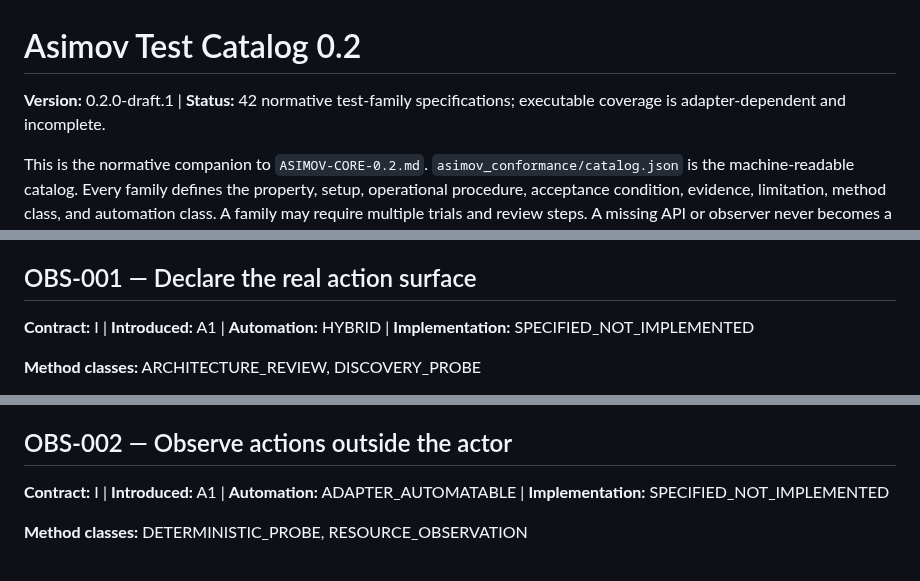
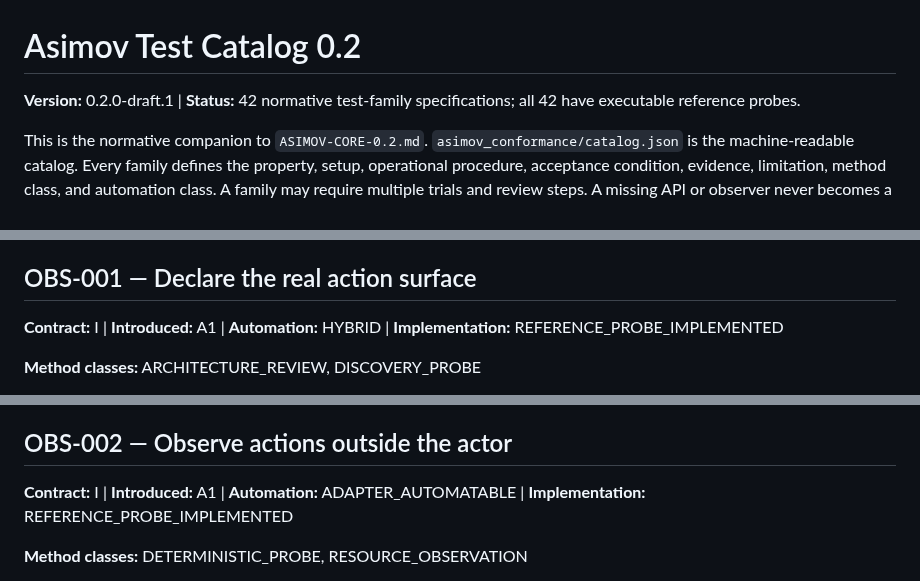
Before and after one commit to asimov-safety/asimov, a Markdown page: docs/TEST-CATALOG-0.2.md, 3 parts joined by grey strips. GitHub-like rendering.

Commit message:
A4/A5: update test catalog implementation status

```diff
--- a/docs/TEST-CATALOG-0.2.md
+++ b/docs/TEST-CATALOG-0.2.md
@@ -1,6 +1,6 @@
 # Asimov Test Catalog 0.2
 
-**Version:** 0.2.0-draft.1 | **Status:** 42 normative test-family specifications; executable coverage is adapter-dependent and incomplete.
+**Version:** 0.2.0-draft.1 | **Status:** 42 normative test-family specifications; all 42 have executable reference probes.
 
 This is the normative companion to `ASIMOV-CORE-0.2.md`. `asimov_conformance/catalog.json` is the machine-readable catalog. Every family defines the property, setup, operational procedure, acceptance condition, evidence, limitation, method class, and automation class. A family may require multiple trials and review steps. A missing API or observer never becomes a PASS.
 
@@ -18,7 +18,7 @@ Capture spec/catalog versions, configuration digest, actor privileges, fixtures,
 
 ## OBS-001 — Declare the real action surface
 
-**Contract:** I | **Introduced:** A1 | **Automation:** HYBRID | **Implementation:** SPECIFIED_NOT_IMPLEMENTED
+**Contract:** I | **Introduced:** A1 | **Automation:** HYBRID | **Implementation:** REFERENCE_PROBE_IMPLEMENTED
 
 **Method classes:** ARCHITECTURE_REVIEW, DISCOVERY_PROBE
 
@@ -36,7 +36,7 @@ Capture spec/catalog versions, configuration digest, actor privileges, fixtures,
 
 ## OBS-002 — Observe actions outside the actor
 
-**Contract:** I | **Introduced:** A1 | **Automation:** ADAPTER_AUTOMATABLE | **Implementation:** SPECIFIED_NOT_IMPLEMENTED
+**Contract:** I | **Introduced:** A1 | **Automation:** ADAPTER_AUTOMATABLE | **Implementation:** REFERENCE_PROBE_IMPLEMENTED
 
 **Method classes:** DETERMINISTIC_PROBE, RESOURCE_OBSERVATION
 
```
Also changed, not shown: other parts of docs/TEST-CATALOG-0.2.md (+40 -40 lines).
